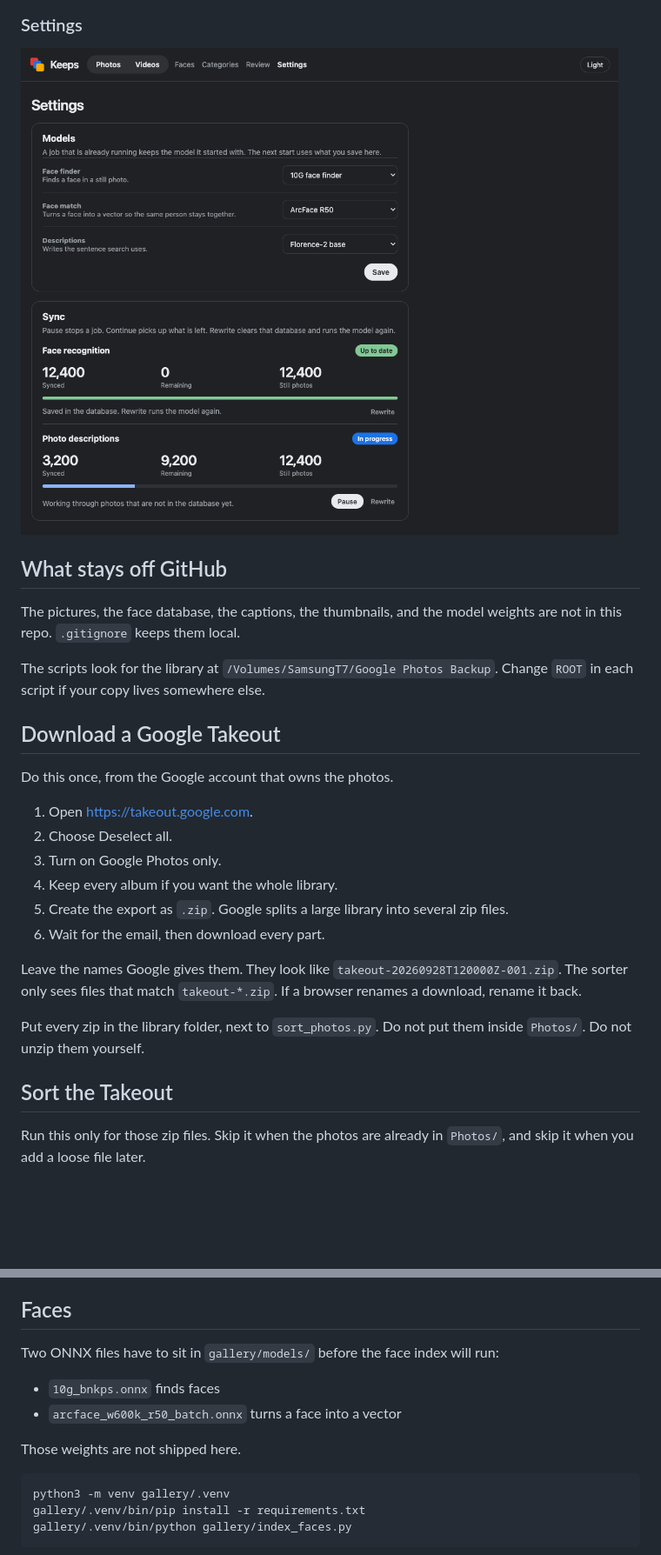
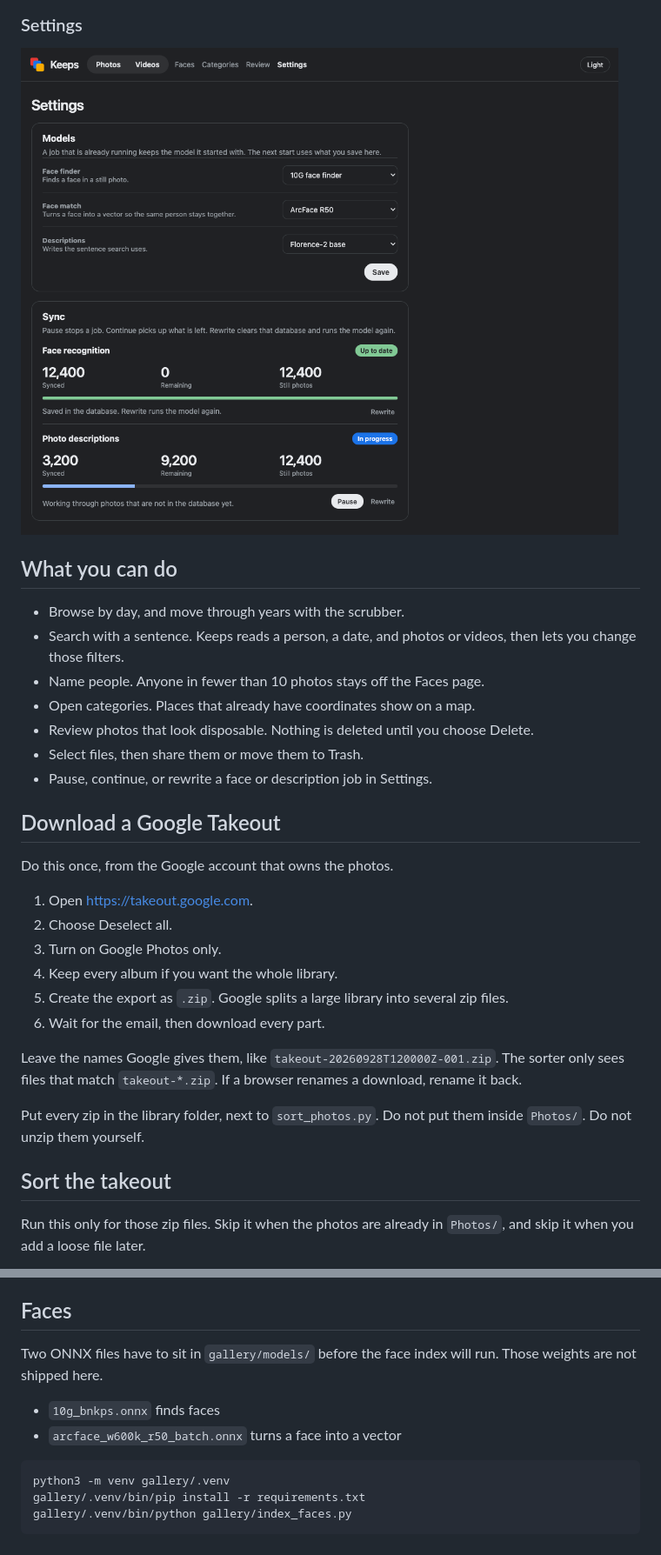
Before and after one commit to AlmutazYounes/keeps, a Markdown page: README.md, 2 parts joined by grey strips. Shown at 87% size. GitHub-like rendering; blank space fills up the shorter version.

````diff
--- a/README.md
+++ b/README.md
@@ -16,13 +32,17 @@ These pictures use colored placeholders. They are not photos from anyone's libra
 
 ### Settings
 
-![Settings page of Keeps, with sample models and sync counts](docs/images/settings.png)
+<img src="docs/images/settings.png" width="880" alt="Settings page of Keeps, with sample models and sync counts">
 
-## What stays off GitHub
+## What you can do
 
-The pictures, the face database, the captions, the thumbnails, and the model weights are not in this repo. `.gitignore` keeps them local.
-
-The scripts look for the library at `/Volumes/SamsungT7/Google Photos Backup`. Change `ROOT` in each script if your copy lives somewhere else.
+- Browse by day, and move through years with the scrubber.
+- Search with a sentence. Keeps reads a person, a date, and photos or videos, then lets you change those filters.
+- Name people. Anyone in fewer than 10 photos stays off the Faces page.
+- Open categories. Places that already have coordinates show on a map.
+- Review photos that look disposable. Nothing is deleted until you choose Delete.
+- Select files, then share them or move them to Trash.
+- Pause, continue, or rewrite a face or description job in Settings.
 
 ## Download a Google Takeout
 
@@ -35,11 +55,11 @@ Do this once, from the Google account that owns the photos.
 5. Create the export as `.zip`. Google splits a large library into several zip files.
 6. Wait for the email, then download every part.
 
-Leave the names Google gives them. They look like `takeout-20260928T120000Z-001.zip`. The sorter only sees files that match `takeout-*.zip`. If a browser renames a download, rename it back.
+Leave the names Google gives them, like `takeout-20260928T120000Z-001.zip`. The sorter only sees files that match `takeout-*.zip`. If a browser renames a download, rename it back.
 
 Put every zip in the library folder, next to `sort_photos.py`. Do not put them inside `Photos/`. Do not unzip them yourself.
 
-## Sort the Takeout
+## Sort the takeout
 
 Run this only for those zip files. Skip it when the photos are already in `Photos/`, and skip it when you add a loose file later.
 
@@ -103,12 +109,10 @@ Places open on a map. The heat shows how many photos were taken in that spot. Cl
 
 ## Faces
 
-Two ONNX files have to sit in `gallery/models/` before the face index will run:
+Two ONNX files have to sit in `gallery/models/` before the face index will run. Those weights are not shipped here.
 
 - `10g_bnkps.onnx` finds faces
 - `arcface_w600k_r50_batch.onnx` turns a face into a vector
-
-Those weights are not shipped here.
 
 ```bash
 python3 -m venv gallery/.venv
````
Also changed, not shown: other parts of README.md (+32 -20 lines), docs/images/faces.png, 1 other file.
